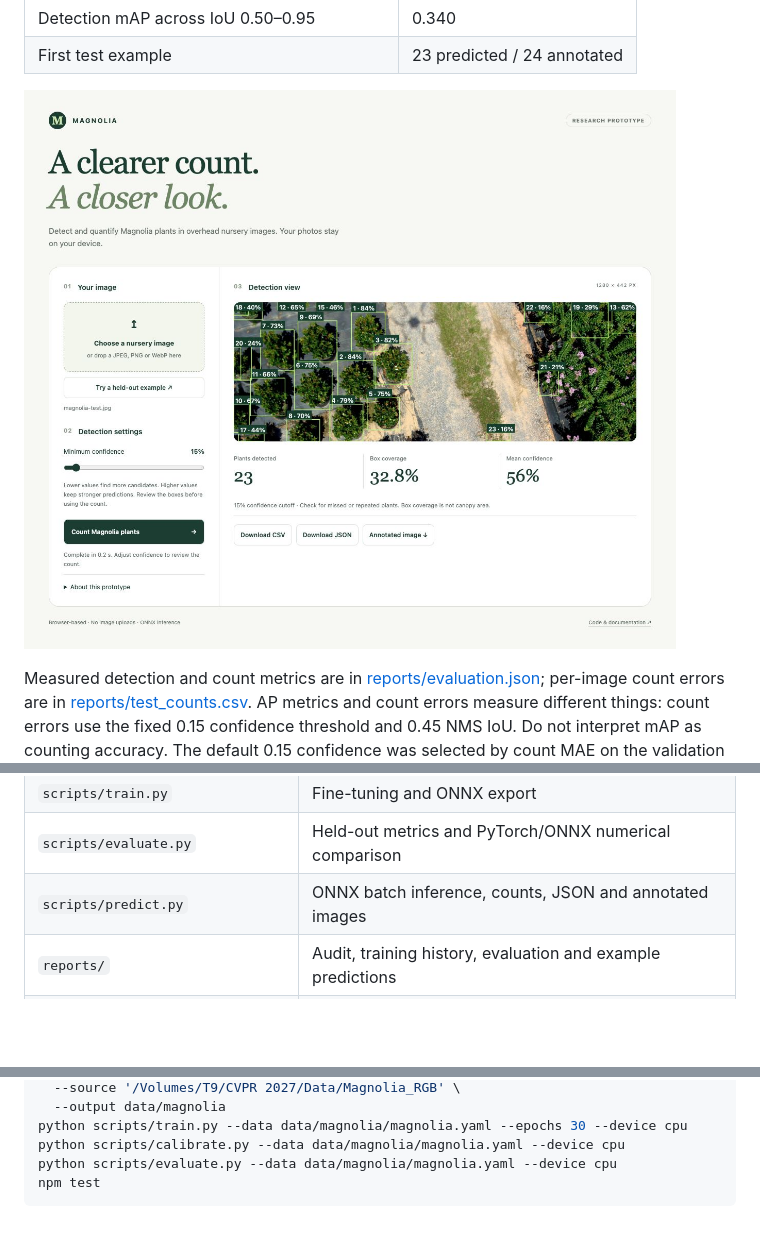
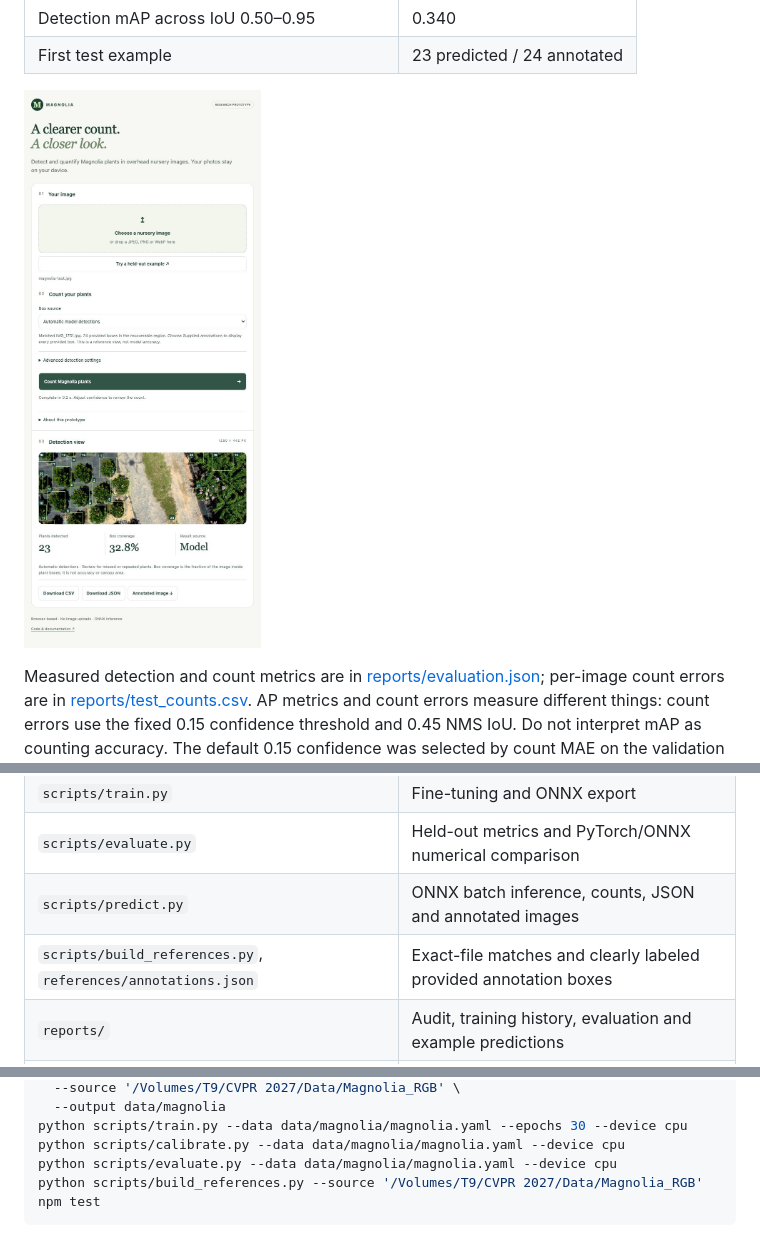
Before and after one commit to harshitha-8/magnolia_Quantification, a Markdown page: README.md, 3 parts joined by grey strips. Drawn GitHub-style; pictures changed too: reports/browser-preview.jpg; blank space fills up the shorter version.

Commit message:
Simplify box labels and add explicit supplied-annotation reference view

````diff
--- a/README.md
+++ b/README.md
@@ -49,6 +64,7 @@ Measured detection and count metrics are in [reports/evaluation.json](reports/ev
 | `scripts/train.py` | Fine-tuning and ONNX export |
 | `scripts/evaluate.py` | Held-out metrics and PyTorch/ONNX numerical comparison |
 | `scripts/predict.py` | ONNX batch inference, counts, JSON and annotated images |
+| `scripts/build_references.py`, `references/annotations.json` | Exact-file matches and clearly labeled provided annotation boxes |
 | `reports/` | Audit, training history, evaluation and example predictions |
 | `examples/` | First held-out test crop and corresponding YOLO annotations |
 | `.github/workflows/pages.yml` | Tests and automatic GitHub Pages deployment |
@@ -75,6 +91,7 @@ python scripts/prepare_dataset.py \
 python scripts/train.py --data data/magnolia/magnolia.yaml --epochs 30 --device cpu
 python scripts/calibrate.py --data data/magnolia/magnolia.yaml --device cpu
 python scripts/evaluate.py --data data/magnolia/magnolia.yaml --device cpu
+python scripts/build_references.py --source '/Volumes/T9/CVPR 2027/Data/Magnolia_RGB'
 npm test
 ```
 
````
Also changed, not shown: other parts of README.md (+16 -1 lines), DEPLOYMENT.md (+19 -0 lines), reports/reference-preview.jpg (added), 8 other files.
